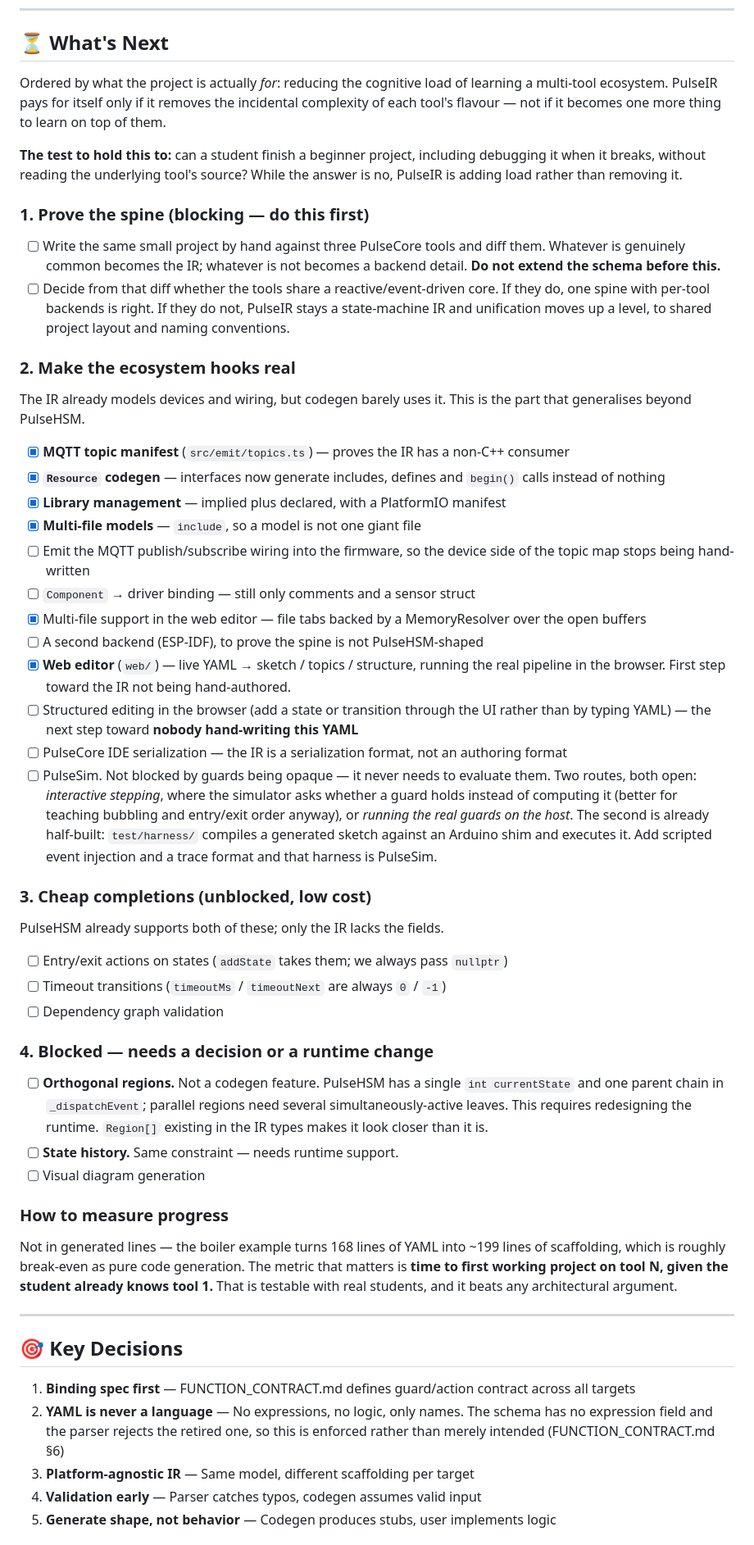
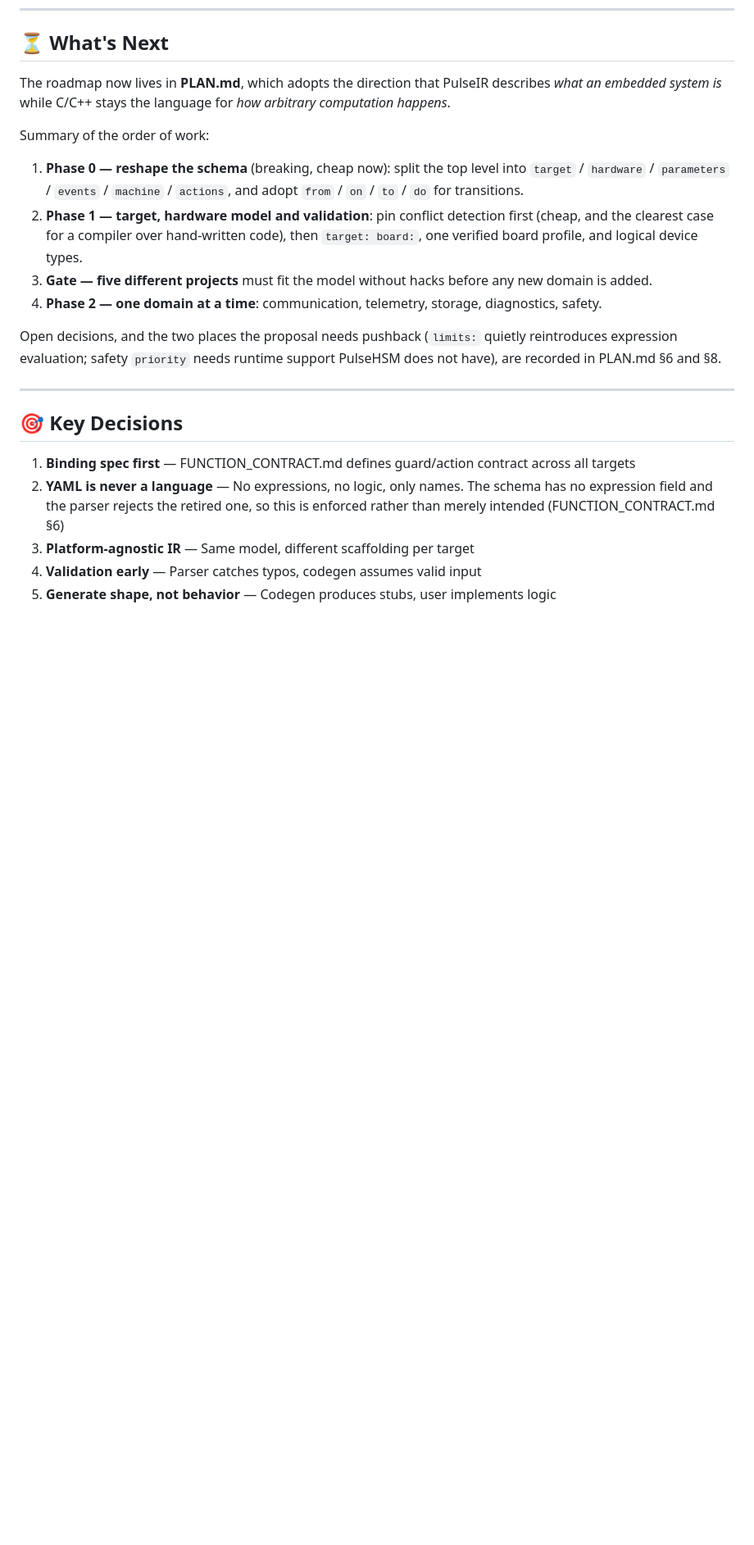
Before and after one commit to pulsecoreengineering/PulseIR, a Markdown page: INDEX.md, the part around one of its changes. Shown at 82% size. GitHub-like rendering; blank space fills up the shorter version.

```diff
--- a/INDEX.md
+++ b/INDEX.md
@@ -359,84 +360,26 @@ pulse-ir/
 
 ## ⏳ What's Next
 
-Ordered by what the project is actually *for*: reducing the cognitive load of
-learning a multi-tool ecosystem. PulseIR pays for itself only if it removes the
-incidental complexity of each tool's flavour — not if it becomes one more thing
-to learn on top of them.
+The roadmap now lives in **PLAN.md**, which adopts the direction that PulseIR
+describes *what an embedded system is* while C/C++ stays the language for
+*how arbitrary computation happens*.
 
-**The test to hold this to:** can a student finish a beginner project, including
-debugging it when it breaks, without reading the underlying tool's source? While
-the answer is no, PulseIR is adding load rather than removing it.
+Summary of the order of work:
 
-### 1. Prove the spine (blocking — do this first)
+1. **Phase 0 — reshape the schema** (breaking, cheap now): split the top level
+   into `target` / `hardware` / `parameters` / `events` / `machine` / `actions`,
+   and adopt `from` / `on` / `to` / `do` for transitions.
+2. **Phase 1 — target, hardware model and validation**: pin conflict detection
+   first (cheap, and the clearest case for a compiler over hand-written code),
+   then `target: board:`, one verified board profile, and logical device types.
+3. **Gate — five different projects** must fit the model without hacks before
+   any new domain is added.
+4. **Phase 2 — one domain at a time**: communication, telemetry, storage,
+   diagnostics, safety.
 
-- [ ] Write the same small project by hand against three PulseCore tools and
-      diff them. Whatever is genuinely common becomes the IR; whatever is not
-      becomes a backend detail. **Do not extend the schema before this.**
-- [ ] Decide from that diff whether the tools share a reactive/event-driven
-      core. If they do, one spine with per-tool backends is right. If they do
-      not, PulseIR stays a state-machine IR and unification moves up a level,
-      to shared project layout and naming conventions.
-
-### 2. Make the ecosystem hooks real
-
-The IR already models devices and wiring, but codegen barely uses it. This is
-the part that generalises beyond PulseHSM.
-
-- [x] **MQTT topic manifest** (`src/emit/topics.ts`) — proves the IR has a
-      non-C++ consumer
-- [x] **`Resource` codegen** — interfaces now generate includes, defines and
-      `begin()` calls instead of nothing
-- [x] **Library management** — implied plus declared, with a PlatformIO manifest
-- [x] **Multi-file models** — `include`, so a model is not one giant file
-- [ ] Emit the MQTT publish/subscribe wiring into the firmware, so the device
-      side of the topic map stops being hand-written
-- [ ] `Component` → driver binding — still only comments and a sensor struct
-- [x] Multi-file support in the web editor — file tabs backed by a
-      MemoryResolver over the open buffers
-- [ ] A second backend (ESP-IDF), to prove the spine is not PulseHSM-shaped
-- [x] **Web editor** (`web/`) — live YAML → sketch / topics / structure, running
-      the real pipeline in the browser. First step toward the IR not being
-      hand-authored.
-- [ ] Structured editing in the browser (add a state or transition through the
-      UI rather than by typing YAML) — the next step toward **nobody
-      hand-writing this YAML**
-- [ ] PulseCore IDE serialization — the IR is a serialization format, not an
-      authoring format
-- [ ] PulseSim. Not blocked by guards being opaque — it never needs to evaluate
-      them. Two routes, both open: *interactive stepping*, where the simulator
-      asks whether a guard holds instead of computing it (better for teaching
-      bubbling and entry/exit order anyway), or *running the real guards on the
-      host*. The second is already half-built: `test/harness/` compiles a
-      generated sketch against an Arduino shim and executes it. Add scripted
-      event injection and a trace format and that harness is PulseSim.
-
-### 3. Cheap completions (unblocked, low cost)
-
-PulseHSM already supports both of these; only the IR lacks the fields.
-
-- [ ] Entry/exit actions on states (`addState` takes them; we always pass
-      `nullptr`)
-- [ ] Timeout transitions (`timeoutMs` / `timeoutNext` are always `0` / `-1`)
-- [ ] Dependency graph validation
-
-### 4. Blocked — needs a decision or a runtime change
-
-- [ ] **Orthogonal regions.** Not a codegen feature. PulseHSM has a single
-      `int currentState` and one parent chain in `_dispatchEvent`; parallel
-      regions need several simultaneously-active leaves. This requires
-      redesigning the runtime. `Region[]` existing in the IR types makes it
-      look closer than it is.
-- [ ] **State history.** Same constraint — needs runtime support.
-- [ ] Visual diagram generation
-
-### How to measure progress
-
-Not in generated lines — the boiler example turns 168 lines of YAML into ~199
-lines of scaffolding, which is roughly break-even as pure code generation. The
-metric that matters is **time to first working project on tool N, given the
-student already knows tool 1.** That is testable with real students, and it
-beats any architectural argument.
+Open decisions, and the two places the proposal needs pushback (`limits:`
+quietly reintroduces expression evaluation; safety `priority` needs runtime
+support PulseHSM does not have), are recorded in PLAN.md §6 and §8.
 
 ---
 
```
Also changed, not shown: other parts of INDEX.md (+2 -1 lines), PLAN.md (added, +337 -0 lines).
